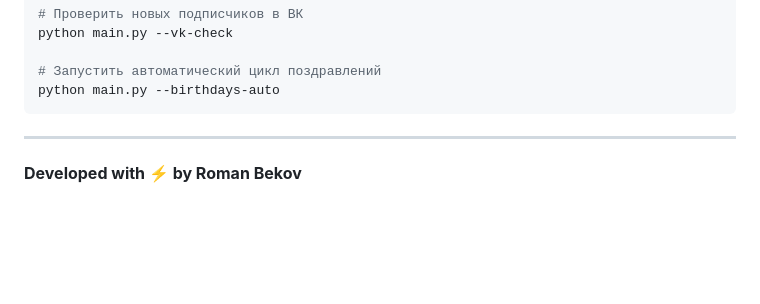
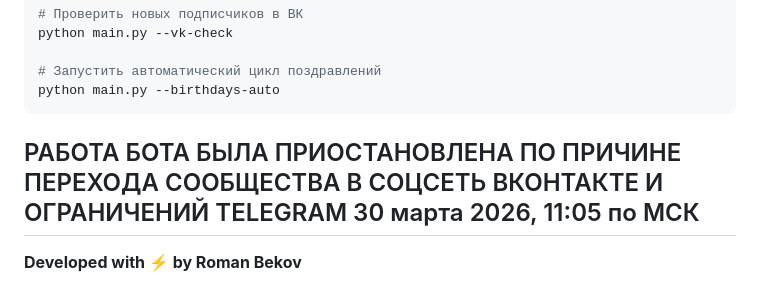
Before and after one commit to Weifox1307/5verst_kstovo, a Markdown page: README.md, the part around the change. GitHub-like rendering; blank space fills up the shorter version.

````diff
--- a/README.md
+++ b/README.md
@@ -84,5 +84,7 @@ python main.py --vk-check
 # Запустить автоматический цикл поздравлений
 python main.py --birthdays-auto
 ```
+
+РАБОТА БОТА БЫЛА ПРИОСТАНОВЛЕНА ПО ПРИЧИНЕ ПЕРЕХОДА СООБЩЕСТВА В СОЦСЕТЬ ВКОНТАКТЕ И ОГРАНИЧЕНИЙ TELEGRAM 30 марта 2026, 11:05 по МСК
 ---
 **Developed with ⚡️ by Roman Bekov**
````
